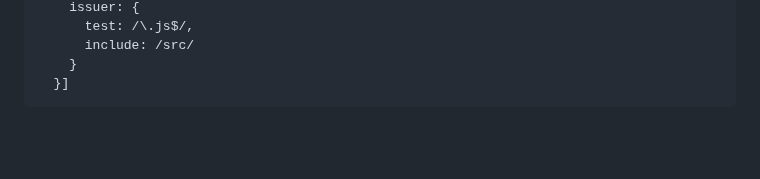
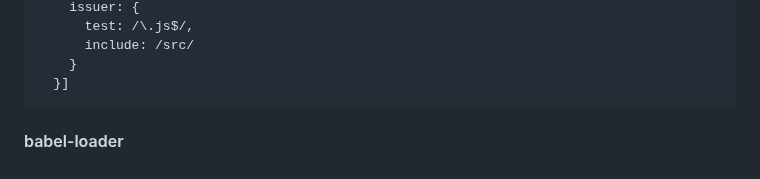
Before and after one commit to anisorphcia/webpack-demo, a Markdown page: readme.md, the part around the change. GitHub-like rendering; blank space fills up the shorter version.

Commit message:
babel-loader

````diff
--- a/readme.md
+++ b/readme.md
@@ -126,3 +126,5 @@ rules: [{
     }
   }]
 ```
+
+#### babel-loader
````
